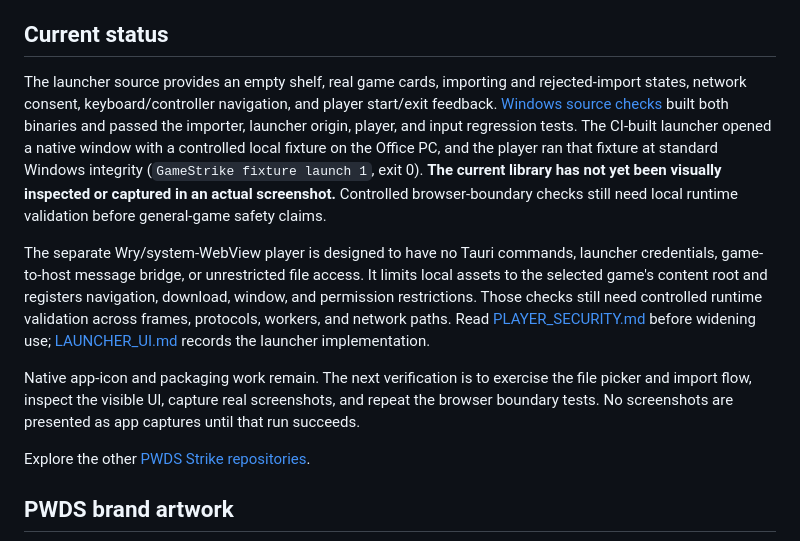
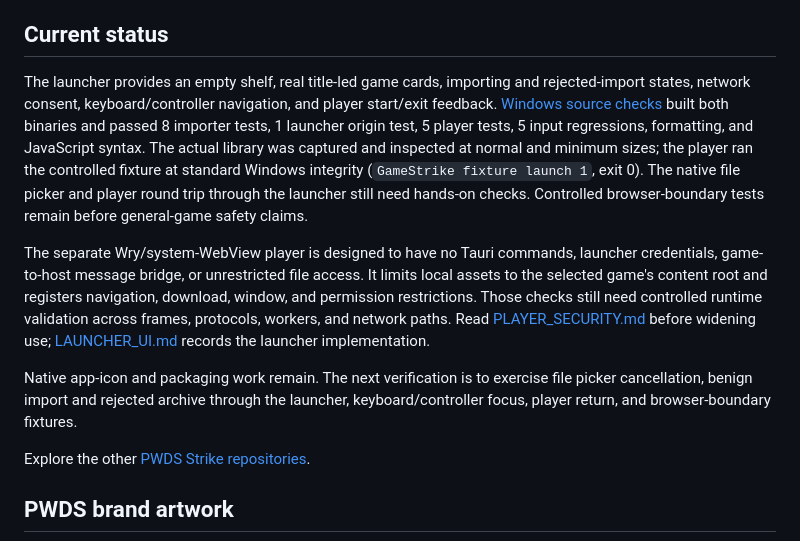
Before and after one commit to Gerbzz/GameStrike, a Markdown page: README.md, the part around one of its changes. GitHub-like rendering.

```diff
--- a/README.md
+++ b/README.md
@@ -63,11 +77,11 @@ gamestrike-player --library LIBRARY --id GAME_UUID --allow-network
 
 ## Current status
 
-The launcher source provides an empty shelf, real game cards, importing and rejected-import states, network consent, keyboard/controller navigation, and player start/exit feedback. [Windows source checks](https://github.com/Gerbzz/GameStrike/actions/runs/38647452488) built both binaries and passed the importer, launcher origin, player, and input regression tests. The CI-built launcher opened a native window with a controlled local fixture on the Office PC, and the player ran that fixture at standard Windows integrity (`GameStrike fixture launch 1`, exit 0). **The current library has not yet been visually inspected or captured in an actual screenshot.** Controlled browser-boundary checks still need local runtime validation before general-game safety claims.
+The launcher provides an empty shelf, real title-led game cards, importing and rejected-import states, network consent, keyboard/controller navigation, and player start/exit feedback. [Windows source checks](https://github.com/Gerbzz/GameStrike/actions/runs/38650007764) built both binaries and passed 8 importer tests, 1 launcher origin test, 5 player tests, 5 input regressions, formatting, and JavaScript syntax. The actual library was captured and inspected at normal and minimum sizes; the player ran the controlled fixture at standard Windows integrity (`GameStrike fixture launch 1`, exit 0). The native file picker and player round trip through the launcher still need hands-on checks. Controlled browser-boundary tests remain before general-game safety claims.
 
 The separate Wry/system-WebView player is designed to have no Tauri commands, launcher credentials, game-to-host message bridge, or unrestricted file access. It limits local assets to the selected game's content root and registers navigation, download, window, and permission restrictions. Those checks still need controlled runtime validation across frames, protocols, workers, and network paths. Read [PLAYER_SECURITY.md](docs/PLAYER_SECURITY.md) before widening use; [LAUNCHER_UI.md](docs/LAUNCHER_UI.md) records the launcher implementation.
 
-Native app-icon and packaging work remain. The next verification is to exercise the file picker and import flow, inspect the visible UI, capture real screenshots, and repeat the browser boundary tests. No screenshots are presented as app captures until that run succeeds.
+Native app-icon and packaging work remain. The next verification is to exercise file picker cancellation, benign import and rejected archive through the launcher, keyboard/controller focus, player return, and browser-boundary fixtures.
 
 Explore the other [PWDS Strike repositories](https://github.com/Gerbzz?tab=repositories&q=Strike).
 
```
Also changed, not shown: other parts of README.md (+16 -2 lines), docs/LAUNCHER_UI.md (+1 -1 lines), docs/screenshots/README.md (added, +12 -0 lines), docs/screenshots/empty-library.png (added), docs/screenshots/local-library-minimum.png (added), docs/screenshots/local-library.png (added), 1 other file.
